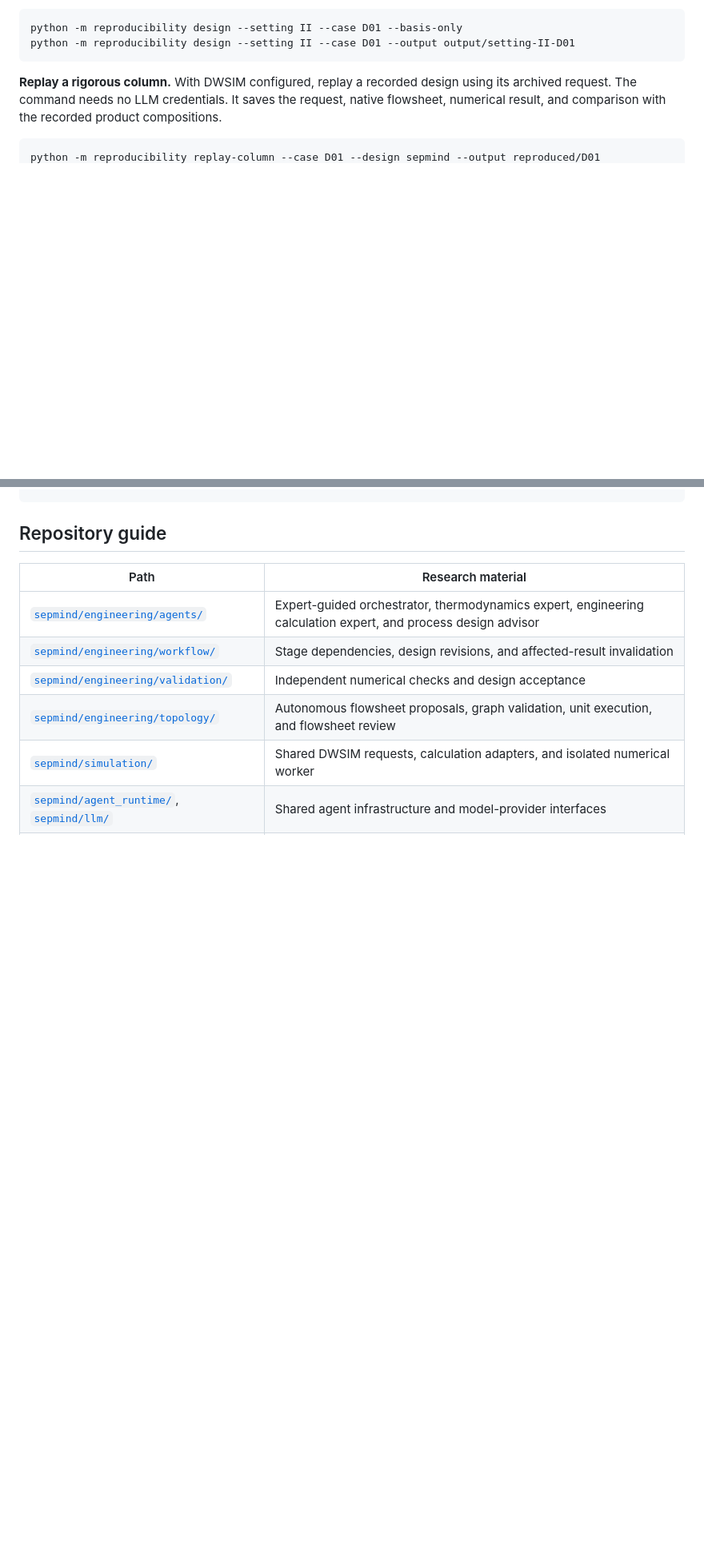
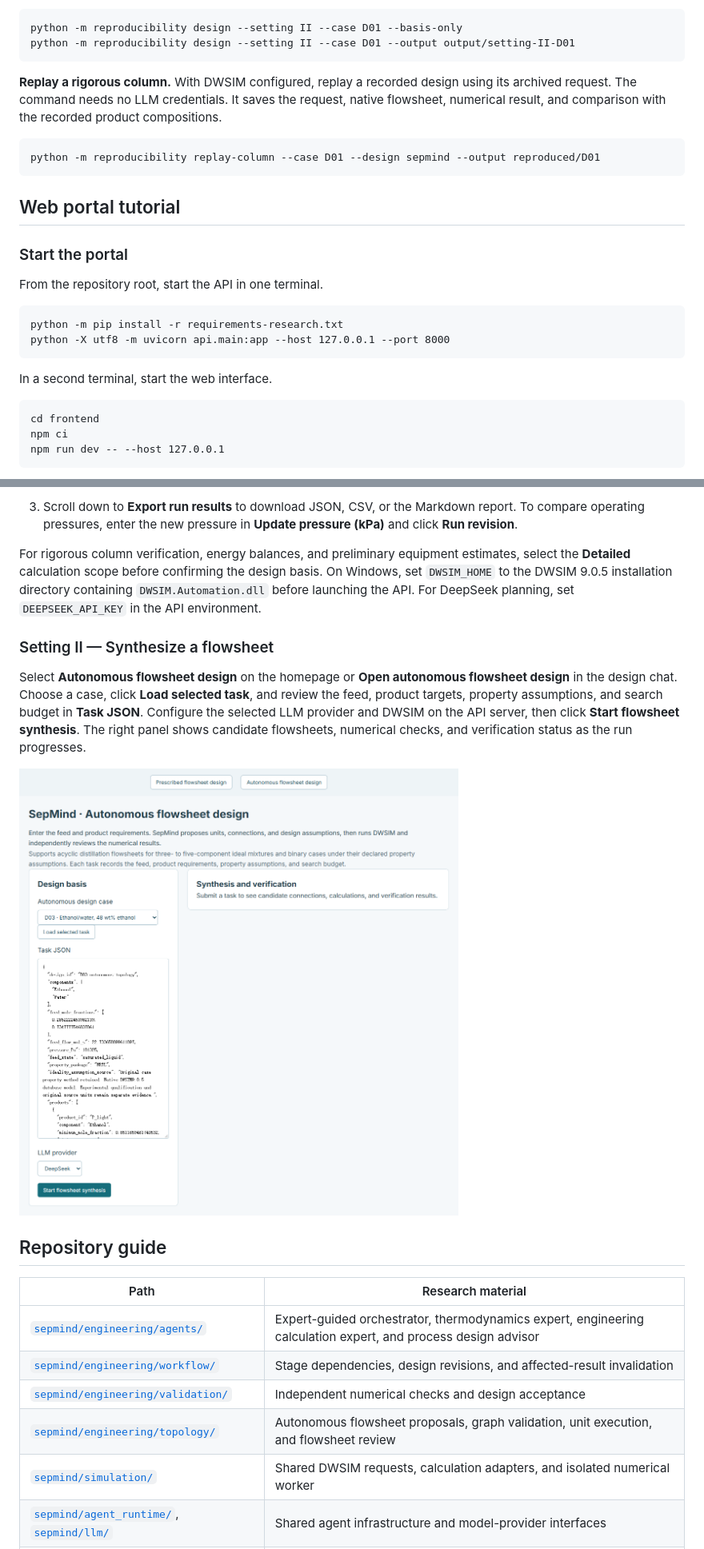
Before and after one commit to JinlinYY/SepMind, a Markdown page: README.md, 2 parts joined by grey strips. Shown at 80% size. Drawn GitHub-style; pictures changed too: docs/portal/autonomous-design.png (added); blank space fills up the shorter version.

Commit message:
Add an illustrated web portal tutorial to the README

````diff
--- a/README.md
+++ b/README.md
@@ -52,3 +52,22 @@ python -m reproducibility design --setting II --case D01 --output output/setting
 python -m reproducibility replay-column --case D01 --design sepmind --output reproduced/D01
 ```
 
+## Web portal tutorial
+
+### Start the portal
+
+From the repository root, start the API in one terminal.
+
+```text
+python -m pip install -r requirements-research.txt
+python -X utf8 -m uvicorn api.main:app --host 127.0.0.1 --port 8000
+```
+
+In a second terminal, start the web interface.
+
+```text
+cd frontend
+npm ci
+npm run dev -- --host 127.0.0.1
+```
+
@@ -55,3 +90,13 @@ python -m reproducibility replay-column --case D01 --design sepmind --output rep
+3. Scroll down to **Export run results** to download JSON, CSV, or the Markdown report. To compare operating pressures, enter the new pressure in **Update pressure (kPa)** and click **Run revision**.
+
+For rigorous column verification, energy balances, and preliminary equipment estimates, select the **Detailed** calculation scope before confirming the design basis. On Windows, set `DWSIM_HOME` to the DWSIM 9.0.5 installation directory containing `DWSIM.Automation.dll` before launching the API. For DeepSeek planning, set `DEEPSEEK_API_KEY` in the API environment.
+
+### Setting II — Synthesize a flowsheet
+
+Select **Autonomous flowsheet design** on the homepage or **Open autonomous flowsheet design** in the design chat. Choose a case, click **Load selected task**, and review the feed, product targets, property assumptions, and search budget in **Task JSON**. Configure the selected LLM provider and DWSIM on the API server, then click **Start flowsheet synthesis**. The right panel shows candidate flowsheets, numerical checks, and verification status as the run progresses.
+
+![Autonomous flowsheet design form showing the D03 ethanol/water task, provider selector, and Start flowsheet synthesis button before execution](docs/portal/autonomous-design.png)
+
 ## Repository guide
 
 | Path | Research material |
````
Also changed, not shown: other parts of README.md (+17 -1 lines), docs/portal/design-results.png (added), docs/portal/prescribed-design.png (added), docs/portal/run-design.png (added).
